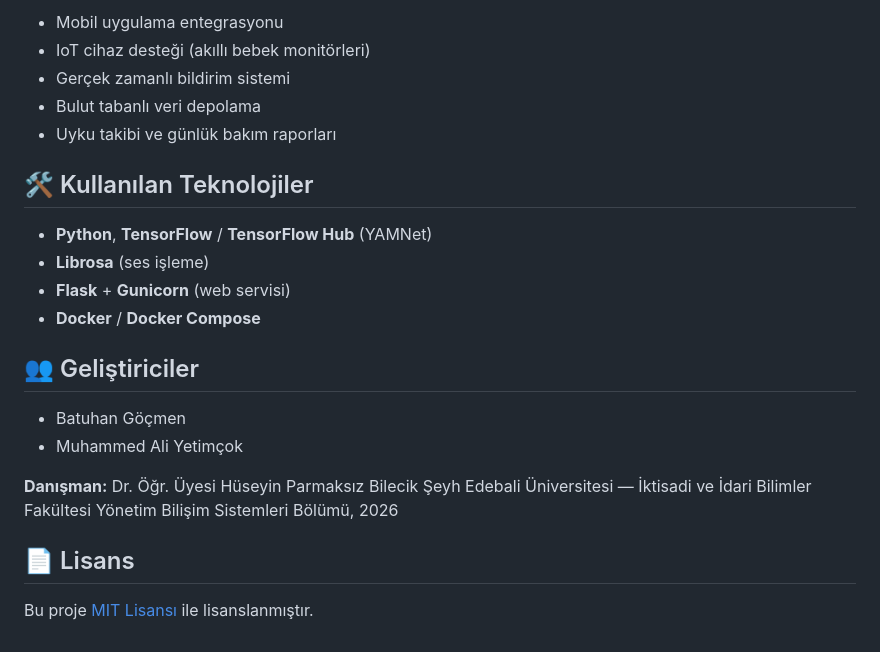
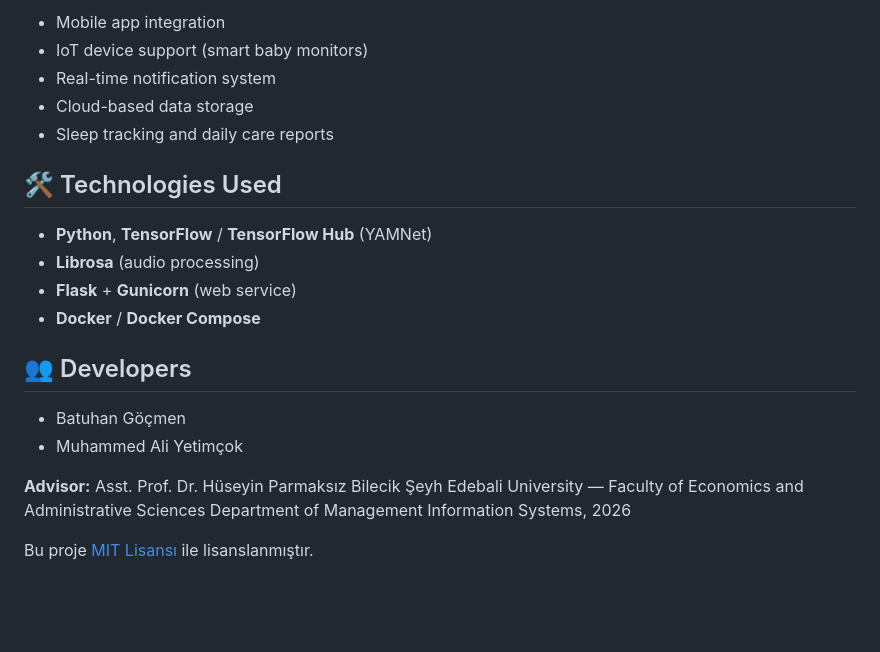
Before and after one commit to kodcuzaza/BebekA-lamaAnalizi, a Markdown page: README.md, the part around one of its changes. GitHub-like rendering; blank space fills up the shorter version.

```diff
--- a/README.md
+++ b/README.md
@@ -172,26 +154,24 @@ Model 30 epoch boyunca, %80 eğitim / %20 test veri bölünmesiyle eğitilmişti
 
-- Mobil uygulama entegrasyonu
-- IoT cihaz desteği (akıllı bebek monitörleri)
-- Gerçek zamanlı bildirim sistemi
-- Bulut tabanlı veri depolama
-- Uyku takibi ve günlük bakım raporları
+- Mobile app integration
+- IoT device support (smart baby monitors)
+- Real-time notification system
+- Cloud-based data storage
+- Sleep tracking and daily care reports
 
-## 🛠️ Kullanılan Teknolojiler
+## 🛠️ Technologies Used
 
 - **Python**, **TensorFlow** / **TensorFlow Hub** (YAMNet)
-- **Librosa** (ses işleme)
-- **Flask** + **Gunicorn** (web servisi)
+- **Librosa** (audio processing)
+- **Flask** + **Gunicorn** (web service)
 - **Docker** / **Docker Compose**
 
-## 👥 Geliştiriciler
+## 👥 Developers
 
 - Batuhan Göçmen
 - Muhammed Ali Yetimçok
 
-**Danışman:** Dr. Öğr. Üyesi Hüseyin Parmaksız
-Bilecik Şeyh Edebali Üniversitesi — İktisadi ve İdari Bilimler Fakültesi
-Yönetim Bilişim Sistemleri Bölümü, 2026
-
-## 📄 Lisans
+**Advisor:** Asst. Prof. Dr. Hüseyin Parmaksız
+Bilecik Şeyh Edebali University — Faculty of Economics and Administrative Sciences
+Department of Management Information Systems, 2026
 
 Bu proje [MIT Lisansı](LICENSE) ile lisanslanmıştır.
```
Also changed, not shown: other parts of README.md (+60 -78 lines).
